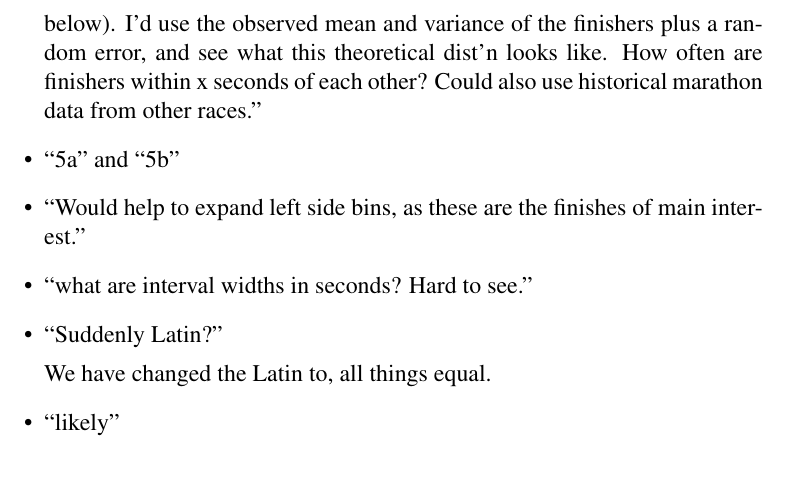
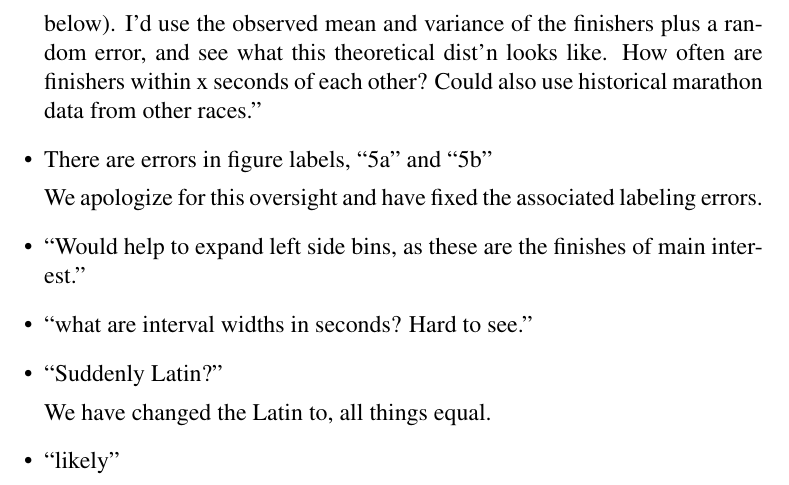
Before and after one commit to davidcottrell/marathon_project, a LaTeX document (paper/chance_memo.tex): part of page 2 of 2, cut so that both start at the same text. Compiled offline with pdfLaTeX.

Commit message:
ref memo start

```diff
--- a/paper/chance_memo.tex
+++ b/paper/chance_memo.tex
@@ -67,7 +67,10 @@ comments from you and the Editorial Board.
   within x seconds of each other? Could also use historical marathon
   data from other races.''
 
-\item ``5a'' and ``5b''
+\item There are errors in figure labels, ``5a'' and ``5b''
+
+  We apologize for this oversight and have fixed the associated
+  labeling errors.
 
 \item ``Would help to expand left side bins, as these are the finishes
   of main interest.''
```
Also changed, not shown: paper/paper.tex (+2 -2 lines), paper/paper.pdf.
